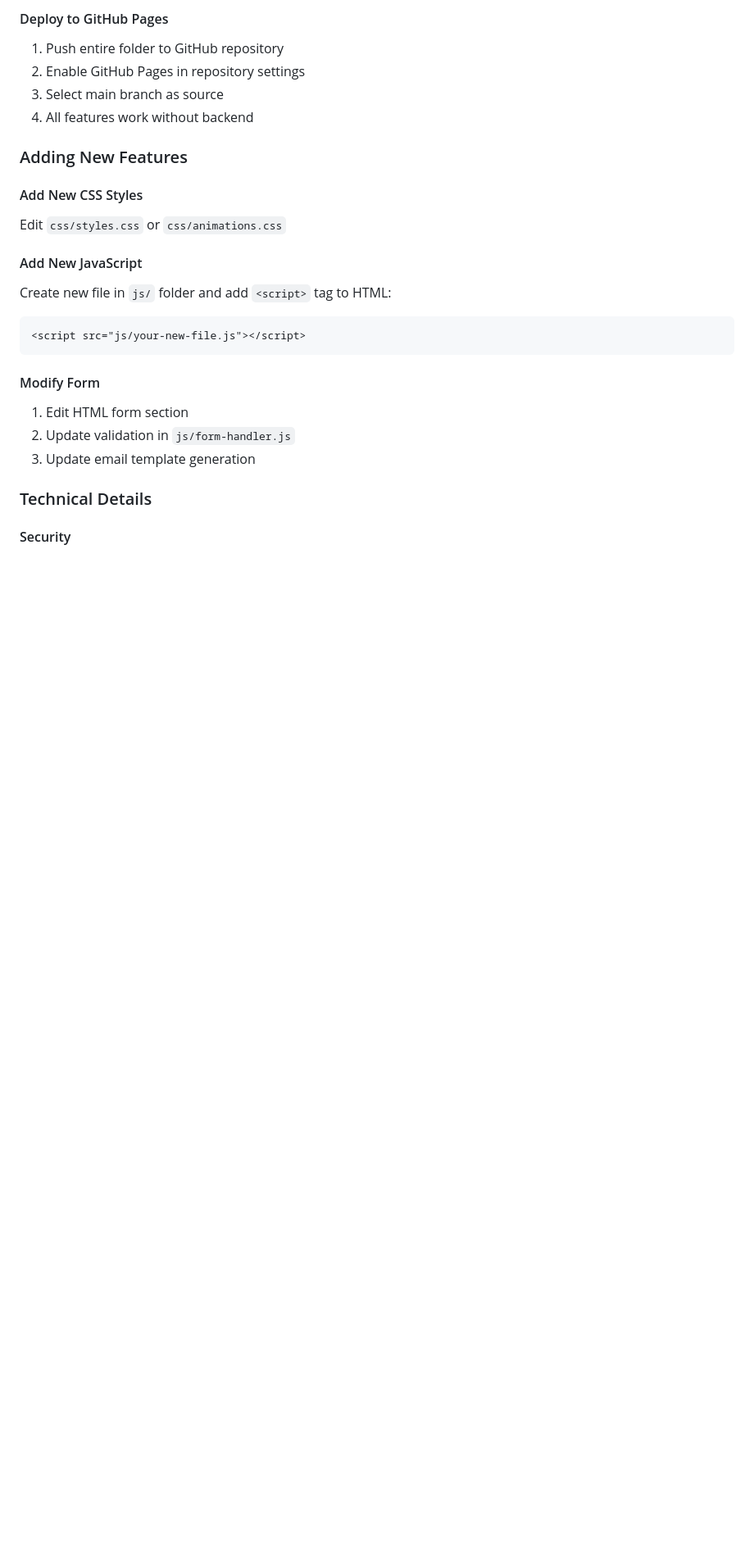
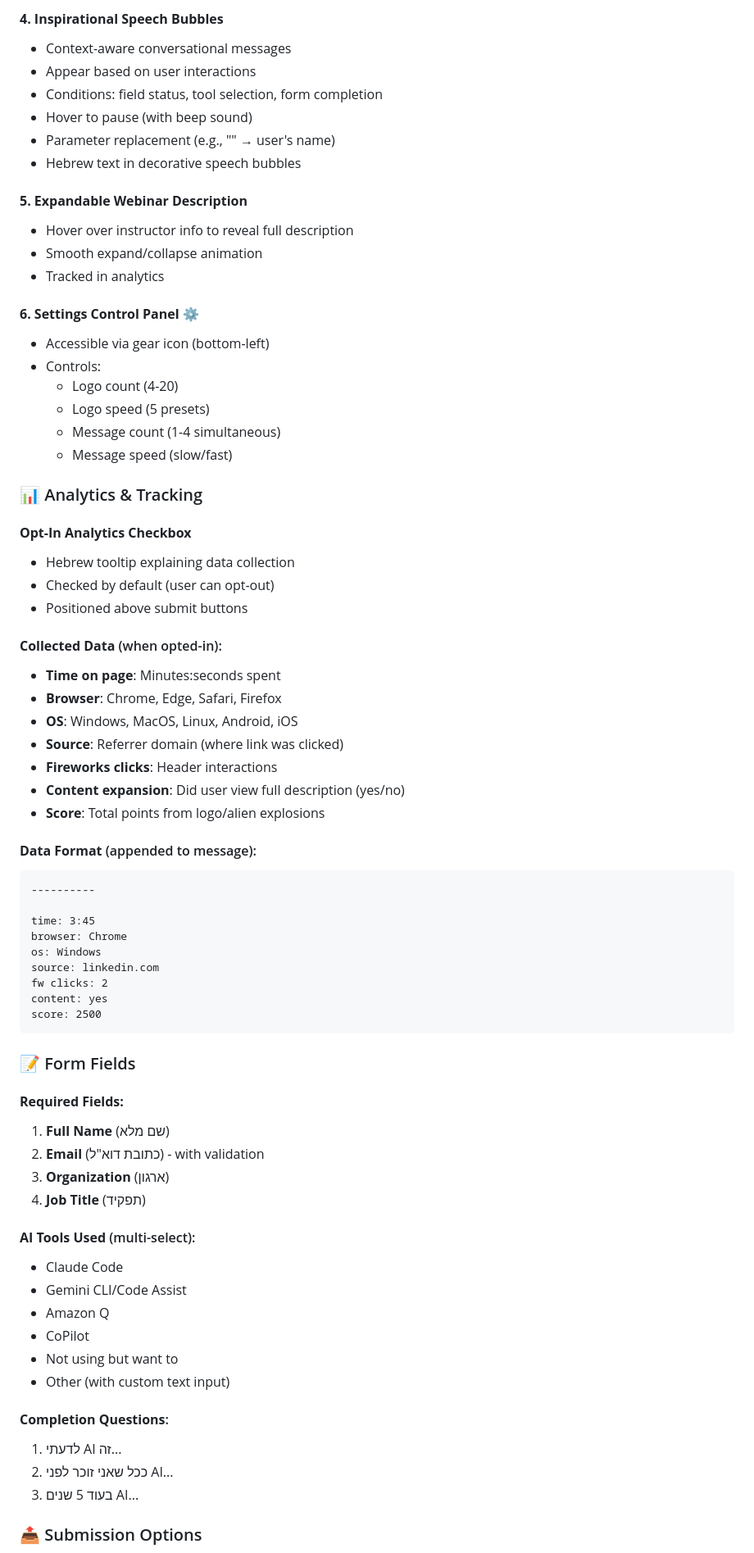
Before and after one commit to avi-the-coach/dev-ai-gov-forum-open-repo, a Markdown page: README.md, the part around one of its changes. Shown at 82% size. Rendered like a GitHub page; blank space fills up the shorter version.

````diff
--- a/README.md
+++ b/README.md
@@ -58,26 +75,74 @@ webinar-registration/
 
-#### Deploy to GitHub Pages
-1. Push entire folder to GitHub repository
-2. Enable GitHub Pages in repository settings
-3. Select main branch as source
-4. All features work without backend
+#### **4. Inspirational Speech Bubbles**
+- Context-aware conversational messages
+- Appear based on user interactions
+- Conditions: field status, tool selection, form completion
+- Hover to pause (with beep sound)
+- Parameter replacement (e.g., "<fullName>" → user's name)
+- Hebrew text in decorative speech bubbles
 
-### Adding New Features
+#### **5. Expandable Webinar Description**
+- Hover over instructor info to reveal full description
+- Smooth expand/collapse animation
+- Tracked in analytics
 
-#### Add New CSS Styles
-Edit `css/styles.css` or `css/animations.css`
+#### **6. Settings Control Panel** ⚙️
+- Accessible via gear icon (bottom-left)
+- Controls:
+  - Logo count (4-20)
+  - Logo speed (5 presets)
+  - Message count (1-4 simultaneous)
+  - Message speed (slow/fast)
 
-#### Add New JavaScript
-Create new file in `js/` folder and add `<script>` tag to HTML:
-```html
-<script src="js/your-new-file.js"></script>
+### 📊 Analytics & Tracking
+
+#### **Opt-In Analytics Checkbox**
+- Hebrew tooltip explaining data collection
+- Checked by default (user can opt-out)
+- Positioned above submit buttons
+
+#### **Collected Data** (when opted-in):
+- **Time on page**: Minutes:seconds spent
+- **Browser**: Chrome, Edge, Safari, Firefox
+- **OS**: Windows, MacOS, Linux, Android, iOS
+- **Source**: Referrer domain (where link was clicked)
+- **Fireworks clicks**: Header interactions
+- **Content expansion**: Did user view full description (yes/no)
+- **Score**: Total points from logo/alien explosions
+
+#### **Data Format** (appended to message):
+```
+----------
+
+time: 3:45
+browser: Chrome
+os: Windows
+source: linkedin.com
+fw clicks: 2
+content: yes
+score: 2500
 ```
 
-#### Modify Form
-1. Edit HTML form section
-2. Update validation in `js/form-handler.js`
-3. Update email template generation
+### 📝 Form Fields
 
-### Technical Details
+#### **Required Fields:**
+1. **Full Name** (שם מלא)
+2. **Email** (כתובת דוא"ל) - with validation
+3. **Organization** (ארגון)
+4. **Job Title** (תפקיד)
 
-#### Security
+#### **AI Tools Used** (multi-select):
+- Claude Code
+- Gemini CLI/Code Assist
+- Amazon Q
+- CoPilot
+- Not using but want to
+- Other (with custom text input)
+
+#### **Completion Questions**:
+1. לדעתי AI זה...
+2. ככל שאני זוכר לפני AI...
+3. בעוד 5 שנים AI...
+
+### 📤 Submission Options
+
````
Also changed, not shown: other parts of README.md (+212 -82 lines).
